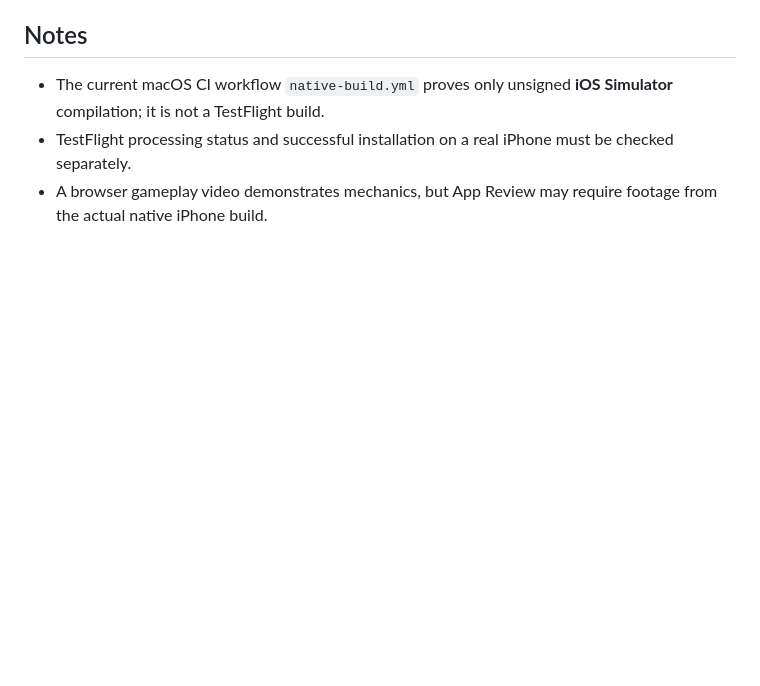
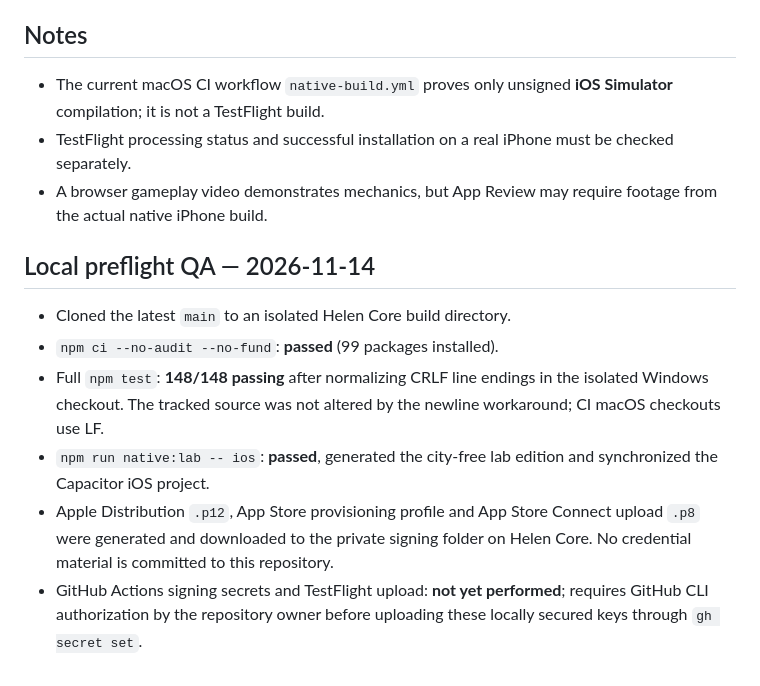
Before and after one commit to evgeniynekrashseo-sys/crystal-cave-game, a Markdown page: docs/mobile/IOS_TESTFLIGHT.md, the part around the change. Drawn GitHub-style; blank space fills up the shorter version.

Commit message:
docs(ios): add tested 148/148 ChemLab QA and pending GitHub auth status

```diff
--- a/docs/mobile/IOS_TESTFLIGHT.md
+++ b/docs/mobile/IOS_TESTFLIGHT.md
@@ -52,3 +52,12 @@ The signing files live **only** in an access-controlled local signing directory
 - The current macOS CI workflow `native-build.yml` proves only unsigned **iOS Simulator** compilation; it is not a TestFlight build.
 - TestFlight processing status and successful installation on a real iPhone must be checked separately.
 - A browser gameplay video demonstrates mechanics, but App Review may require footage from the actual native iPhone build.
+
+## Local preflight QA — 2026-11-14
+
+- Cloned the latest `main` to an isolated Helen Core build directory.
+- `npm ci --no-audit --no-fund`: **passed** (99 packages installed).
+- Full `npm test`: **148/148 passing** after normalizing CRLF line endings in the isolated Windows checkout. The tracked source was not altered by the newline workaround; CI macOS checkouts use LF.
+- `npm run native:lab -- ios`: **passed**, generated the city-free lab edition and synchronized the Capacitor iOS project.
+- Apple Distribution `.p12`, App Store provisioning profile and App Store Connect upload `.p8` were generated and downloaded to the private signing folder on Helen Core. No credential material is committed to this repository.
+- GitHub Actions signing secrets and TestFlight upload: **not yet performed**; requires GitHub CLI authorization by the repository owner before uploading these locally secured keys through `gh secret set`.
```
